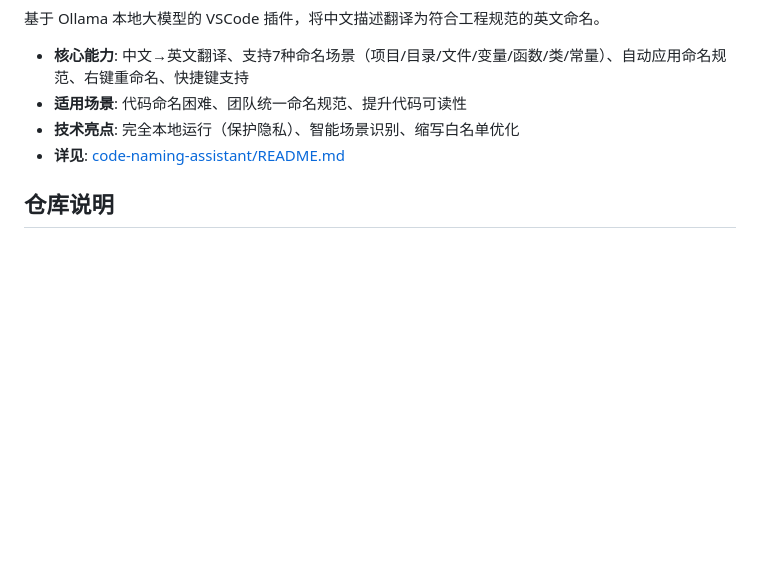
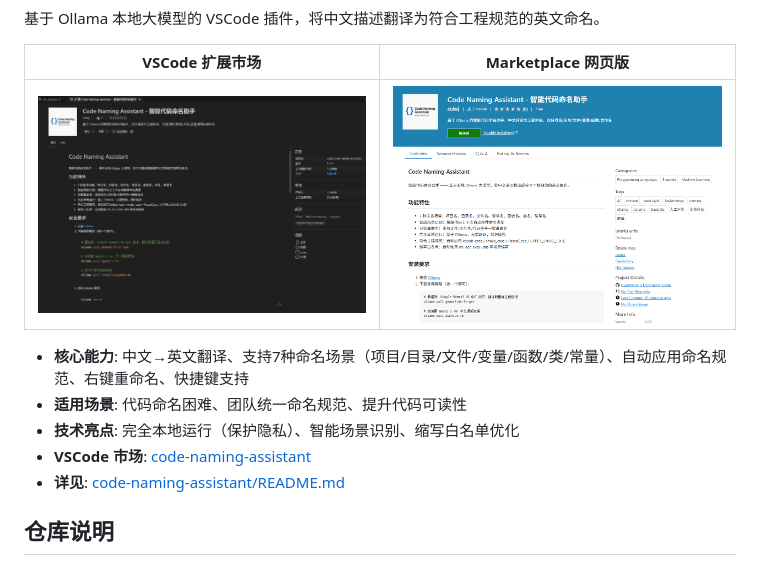
Before and after one commit to CuiWenJie-01/Demand-Code, a Markdown page: README.md, the part around the change printed below. GitHub-like rendering; pictures changed too: code-naming-assistant/images/marketplace-vscode.png (added), code-naming-assistant/images/marketplace-web.png (added); blank space fills up the shorter version.

```diff
--- a/README.md
+++ b/README.md
@@ -51,8 +54,13 @@
 基于 Ollama 本地大模型的 VSCode 插件，将中文描述翻译为符合工程规范的英文命名。
+
+| VSCode 扩展市场 | Marketplace 网页版 |
+|----------------|-------------------|
+| ![VSCode 扩展市场截图](code-naming-assistant/images/marketplace-vscode.png) | ![Marketplace 网页版截图](code-naming-assistant/images/marketplace-web.png) |
 
 - **核心能力**: 中文→英文翻译、支持7种命名场景（项目/目录/文件/变量/函数/类/常量）、自动应用命名规范、右键重命名、快捷键支持
 - **适用场景**: 代码命名困难、团队统一命名规范、提升代码可读性
 - **技术亮点**: 完全本地运行（保护隐私）、智能场景识别、缩写白名单优化
+- **VSCode 市场**: [code-naming-assistant](https://marketplace.visualstudio.com/items?itemName=cuiwj.code-naming-assistant)
 - **详见**: [code-naming-assistant/README.md](code-naming-assistant/README.md)
 
 ## 仓库说明
```
Also changed, not shown: other parts of README.md (+3 -0 lines), code-naming-assistant/README.md (+9 -0 lines).
